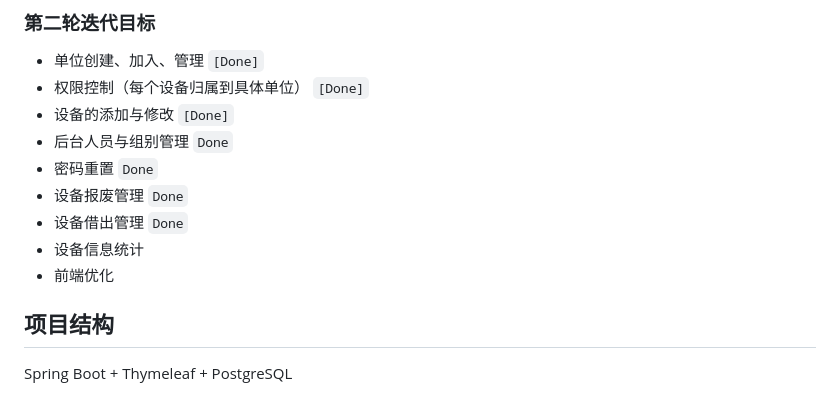
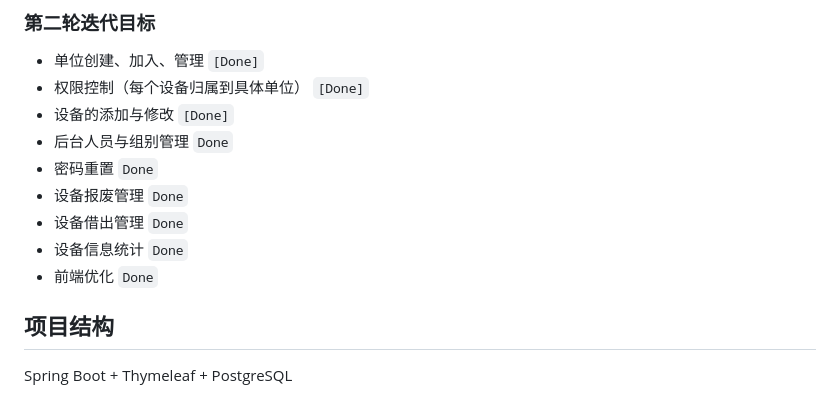
Before and after one commit to DeviceManage/DeviceManage, a Markdown page: README.md, the part around the change. Rendered like a GitHub page.

```diff
--- a/README.md
+++ b/README.md
@@ -29,8 +29,8 @@
 + 密码重置 `Done`
 + 设备报废管理 `Done`
 + 设备借出管理 `Done`
-+ 设备信息统计
-+ 前端优化
++ 设备信息统计 `Done`
++ 前端优化 `Done`
 
 
 ## 项目结构
```
